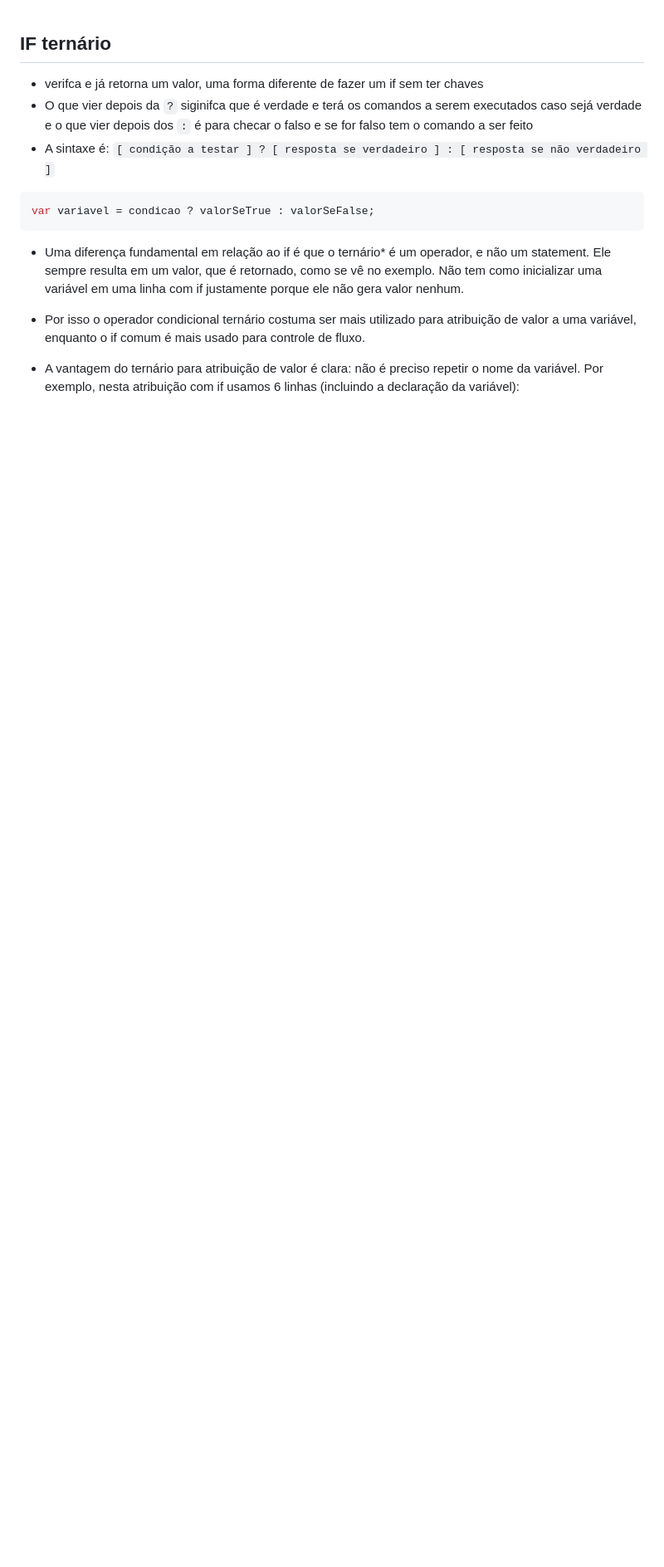
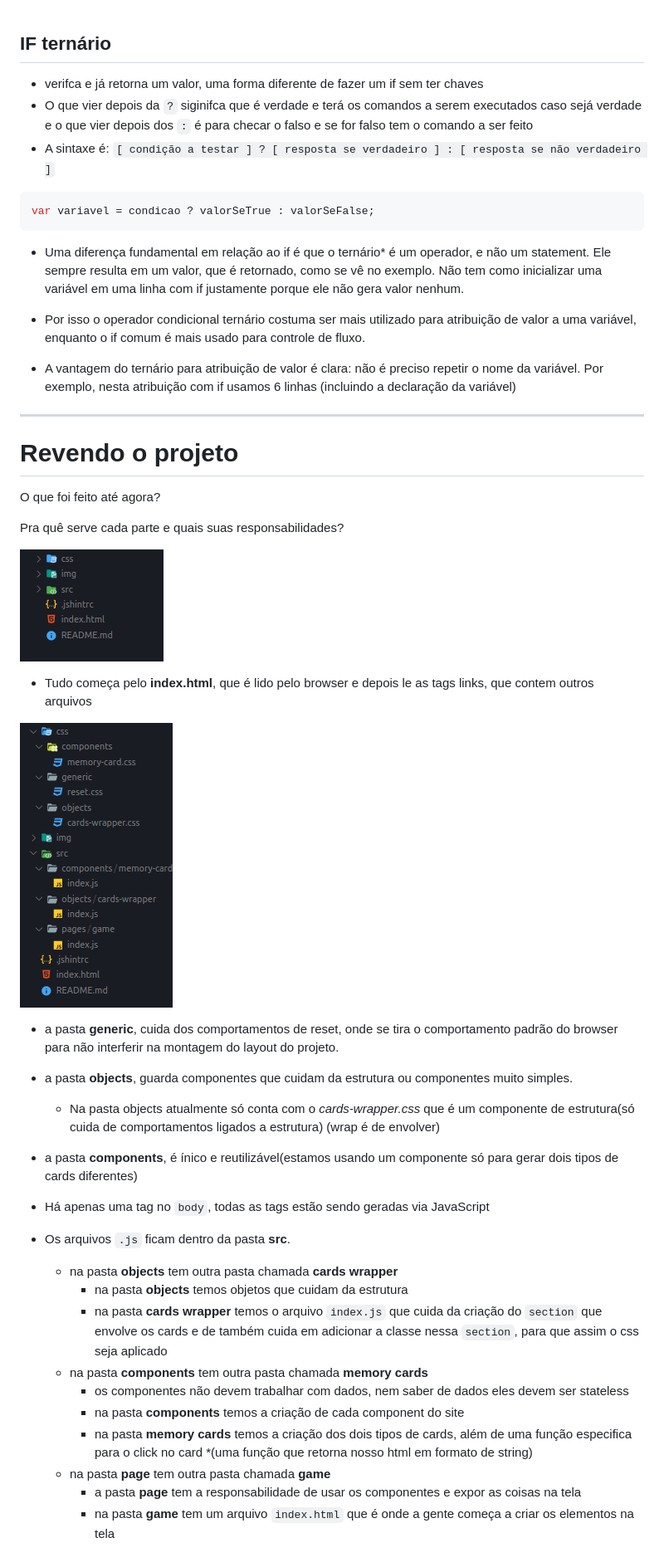
Before and after one commit to StefanyVasc/desafios-do-front-ao-end, a Markdown page: aulas/025.md, the part around the change. Shown: that part at 83% size. Rendered like a GitHub page; pictures changed too: aulas/img/organizacao-pastas-expandidas.png (added), aulas/img/organizacao-pastas-projeto.png (added); blank space fills up the shorter version.

Commit message:
:pencil:  reviewing the project
explaining what's in each folder and what each file is for

```diff
--- a/aulas/025.md
+++ b/aulas/025.md
@@ -11,4 +11,42 @@ var variavel = condicao ? valorSeTrue : valorSeFalse;
 - Uma diferença fundamental em relação ao if é que o ternário* é um operador, e não um statement. Ele sempre resulta em um valor, que é retornado, como se vê no exemplo. Não tem como inicializar uma variável em uma linha com if justamente porque ele não gera valor nenhum.
 - Por isso o operador condicional ternário costuma ser mais utilizado para atribuição de valor a uma variável, enquanto o if comum é mais usado para controle de fluxo.
 
-- A vantagem do ternário para atribuição de valor é clara: não é preciso repetir o nome da variável. Por exemplo, nesta atribuição com if usamos 6 linhas (incluindo a declaração da variável):
+- A vantagem do ternário para atribuição de valor é clara: não é preciso repetir o nome da variável. Por exemplo, nesta atribuição com if usamos 6 linhas (incluindo a declaração da variável)
+
+
+---
+
+# Revendo o projeto
+
+O que foi feito até agora?
+
+Pra quê serve cada parte e quais suas responsabilidades?
+
+
+
+ ![Organização dos arquivos](img/organizacao-pastas-projeto.png)
+
+ - Tudo começa pelo **index.html**, que é lido pelo browser e depois le as tags links, que contem outros arquivos
+
+ ![Organização dos arquivos](img/organizacao-pastas-expandidas.png)
+
+ - a pasta **generic**, cuida dos comportamentos de reset, onde se tira o comportamento padrão do browser para não interferir na montagem do layout do projeto.
+ - a pasta **objects**, guarda componentes que cuidam da estrutura ou componentes muito simples.
+   - Na pasta objects atualmente só conta com o *cards-wrapper.css* que é um componente de estrutura(só cuida de comportamentos ligados a estrutura) (wrap é de envolver)
+ - a pasta **components**, é ínico e reutilizável(estamos usando um componente só para gerar dois tipos de cards diferentes)
+
+
+- Há apenas uma tag no `body`, todas as tags estão sendo geradas via JavaScript
+
+
+- Os arquivos `.js` ficam dentro da pasta **src**.
+  - na pasta **objects** tem outra pasta chamada **cards wrapper**
+    - na pasta **objects** temos objetos que cuidam da estrutura
+    - na pasta **cards wrapper** temos o arquivo `index.js` que cuida da criação do `section` que envolve os cards e de também cuida em adicionar a classe nessa `section`, para que assim o css seja aplicado
+  - na pasta **components** tem outra pasta chamada **memory cards**
+    - os componentes não devem trabalhar com dados, nem saber de dados eles devem ser stateless
+    - na pasta **components** temos a criação de cada component do site
+    - na pasta **memory cards** temos a criação dos dois tipos de cards, além de uma função especifica para o click no card *(uma função que retorna nosso html em formato de string)
+  - na pasta **page** tem outra pasta chamada **game**
+    - a pasta **page** tem a responsabilidade de usar os componentes e expor as coisas na tela
+    - na pasta **game** tem um arquivo `index.html` que é onde a gente começa a criar os elementos na tela
```
Also changed, not shown: desafios/desafio025/desafio025.md (+1 -1 lines).
